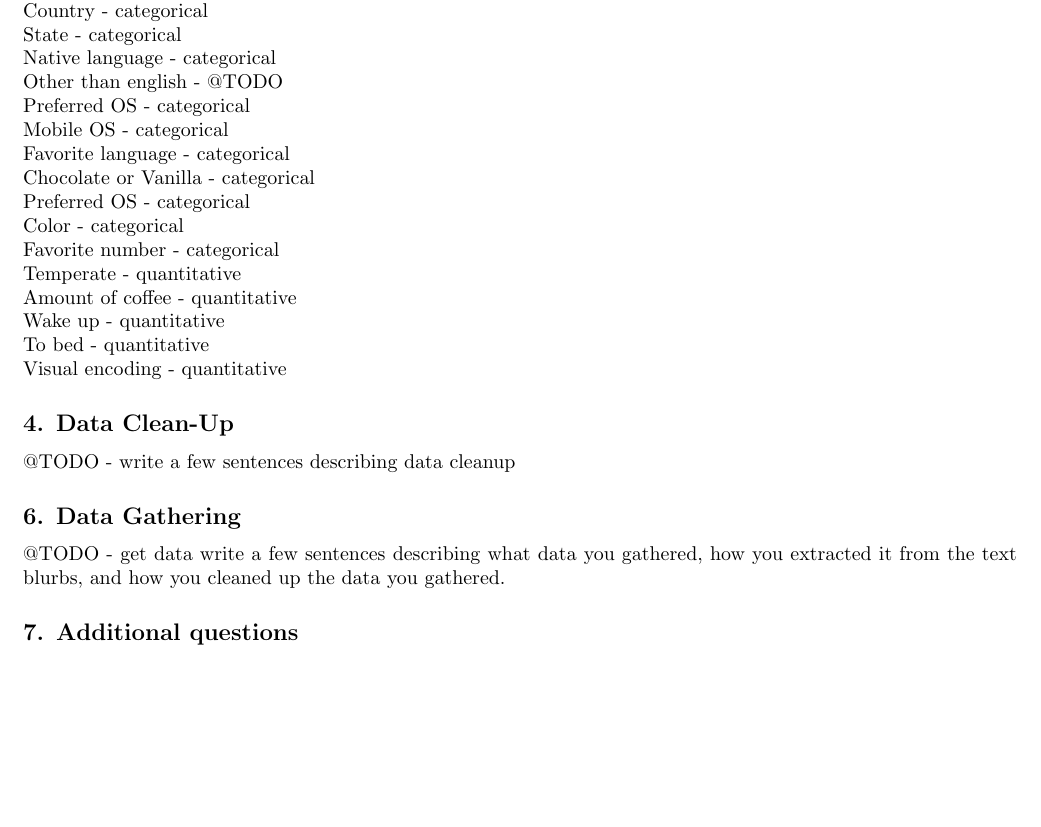
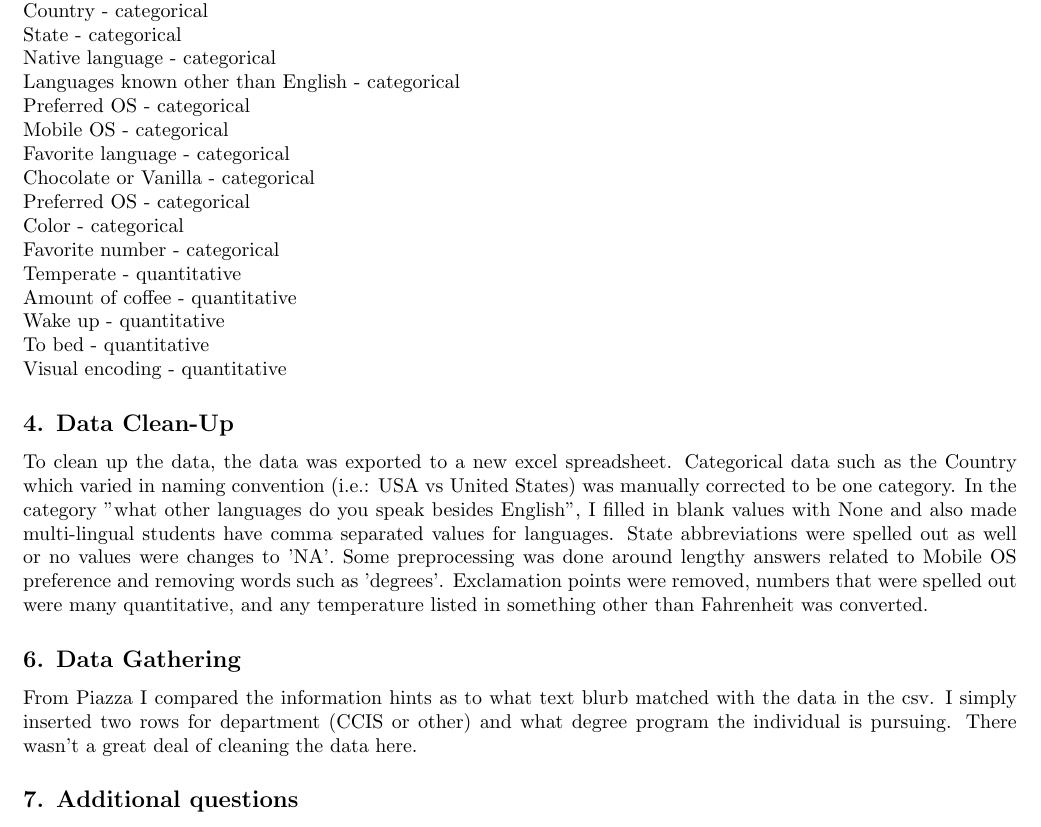
Before and after one commit to emily-jean/info-viz, a LaTeX problem sheet (hw1/part3/HW1-part3-process_Dutile.tex): part of the page, cut so that both start at the same text, the shorter picture padded with empty space. Compiled offline with pdfLaTeX.

Commit message:
update 3

```diff
--- a/hw1/part3/HW1-part3-process_Dutile.tex
+++ b/hw1/part3/HW1-part3-process_Dutile.tex
@@ -26,7 +26,7 @@ City - categorical \\
 Country - categorical \\
 State - categorical \\
 Native language - categorical \\
-Other than english - @TODO \\
+Languages known other than English - categorical \\
 Preferred OS - categorical \\
 Mobile OS - categorical \\
 Favorite language - categorical \\
@@ -41,10 +41,10 @@ To bed - quantitative \\
 Visual encoding - quantitative
 
 \subsection*{4. Data Clean-Up}
-@TODO - write a few sentences describing data cleanup
+To clean up the data, the data was exported to a new excel spreadsheet. Categorical data such as the Country which varied in naming convention (i.e.: USA vs United States) was manually corrected to be one category. In the category "what other languages do you speak besides English", I filled in blank values with None and also made multi-lingual students have comma separated values for languages. State abbreviations were spelled out as well or no values were changes to 'NA'. Some preprocessing was done around lengthy answers related to Mobile OS preference and removing words such as 'degrees'. Exclamation points were removed, numbers that were spelled out were many quantitative, and any temperature listed in something other than Fahrenheit was converted.
 
 \subsection*{6. Data Gathering}
-@TODO - get data  write a few sentences describing what data you gathered, how you extracted it from the text blurbs, and how you cleaned up the data you gathered.
+From Piazza I compared the information hints as to what text blurb matched with the data in the csv. I simply inserted two rows for department (CCIS or other) and what degree program the individual is pursuing. There wasn't a great deal of cleaning the data here.
 
 \subsection*{7. Additional questions}
 1. Is there a correlation between preferred programming language and preferred OS?
```
